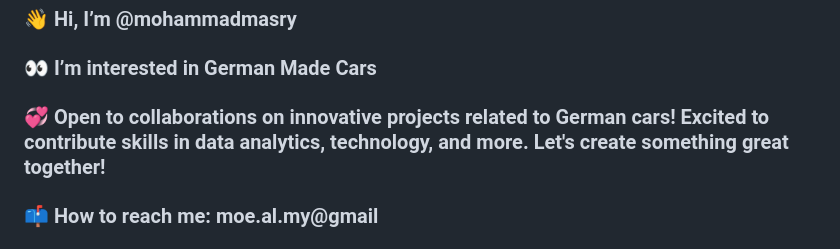
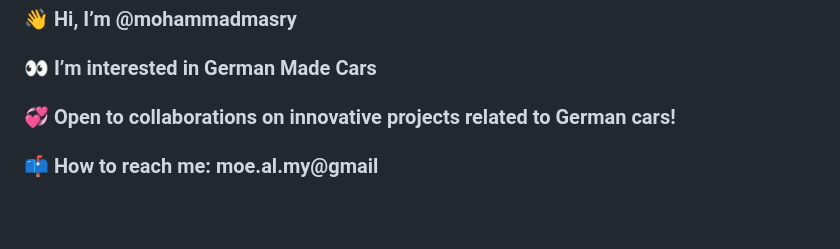
Before and after one commit to 23W-GBAC/MOE350, a Markdown page: README.md, the part around the change. Rendered like a GitHub page; blank space fills up the shorter version.

```diff
--- a/README.md
+++ b/README.md
@@ -1,6 +1,6 @@
 ### 👋 Hi, I’m @mohammadmasry
 ### 👀 I’m interested in German Made Cars
-### 💞️ Open to collaborations on innovative projects related to German cars! Excited to contribute skills in data analytics, technology, and more. Let's create something great together!
+### 💞️ Open to collaborations on innovative projects related to German cars!
 ### 📫 How to reach me: moe.al.my@gmail
 
 # 🏎️ Most Powerful German Cars: A Repository for Car Enthusiasts
```
